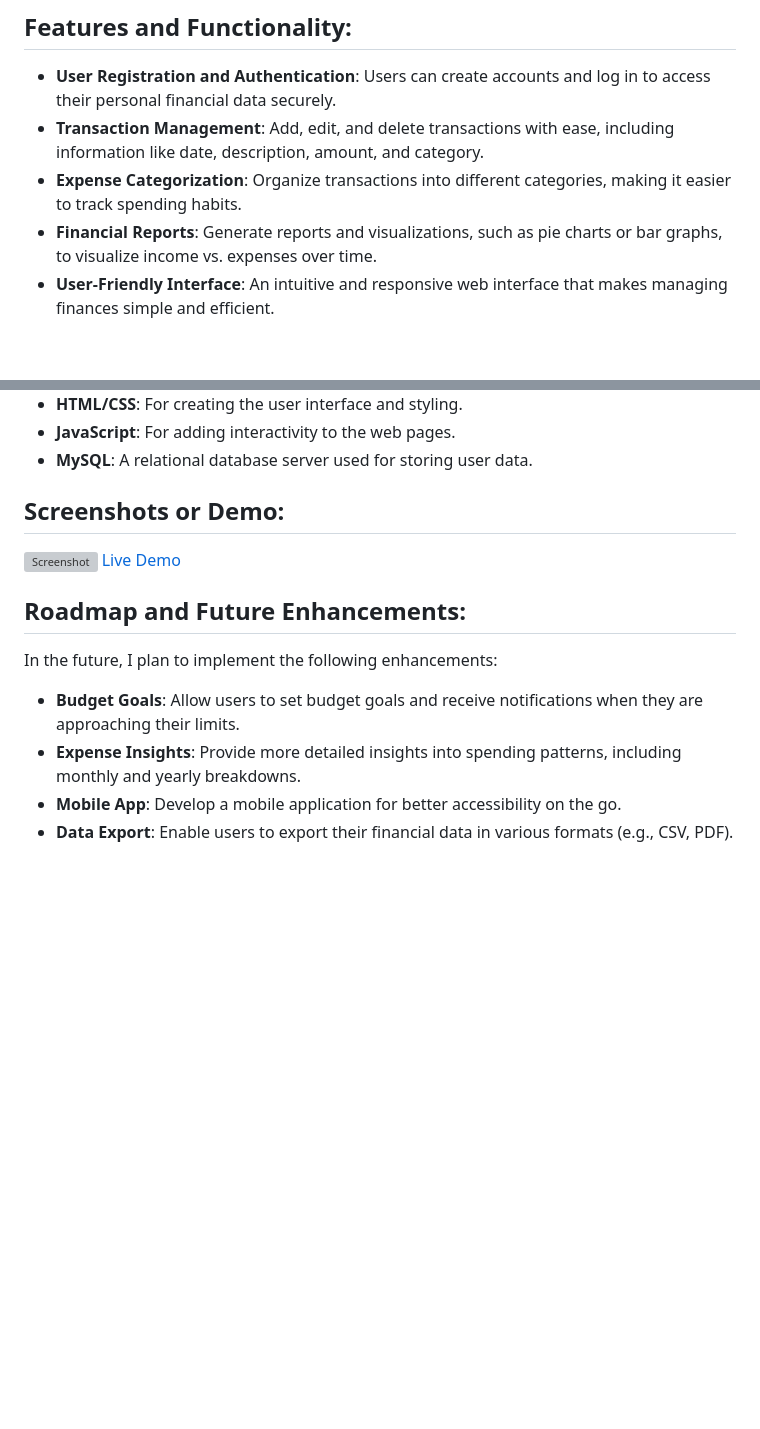
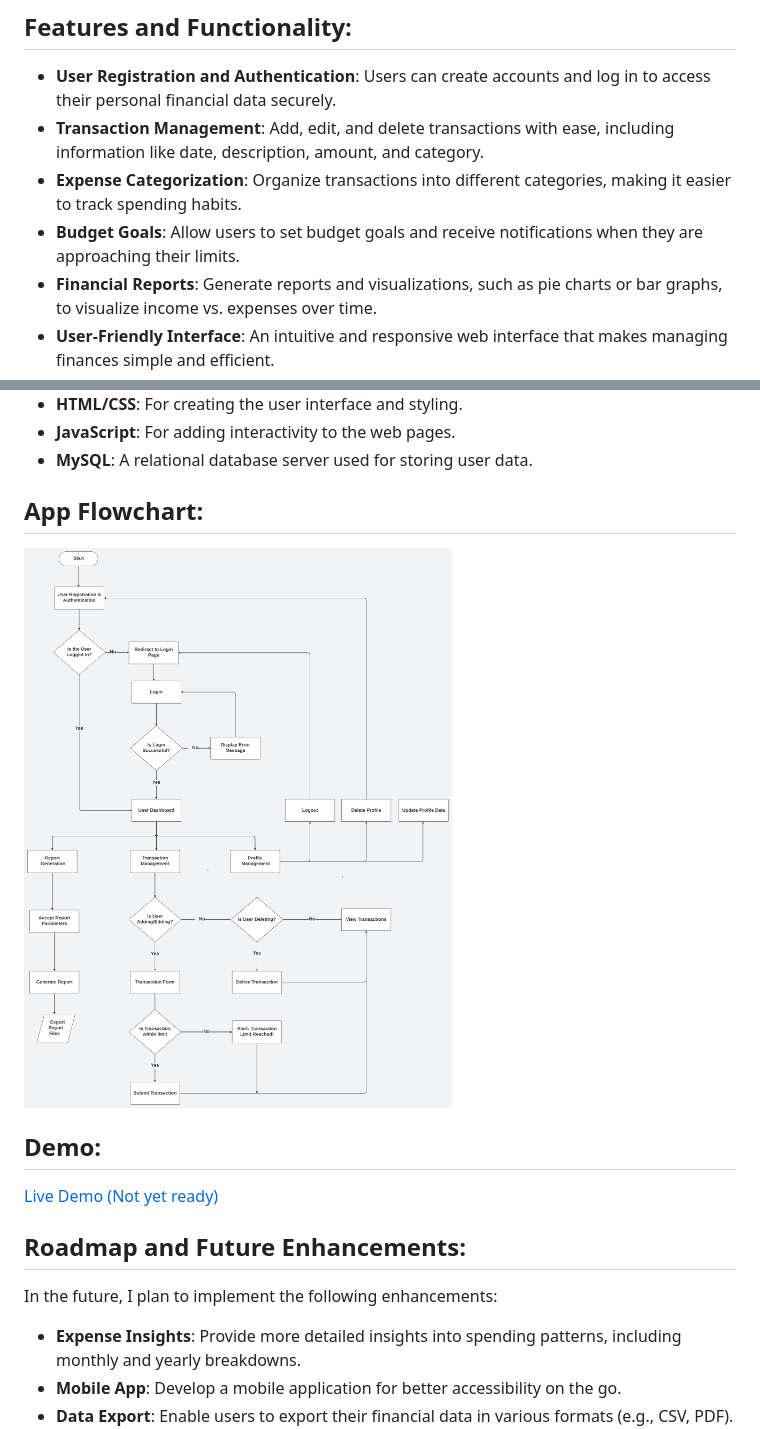
Before and after one commit to yahaiii/alx_capstone_project, a Markdown page: README.md, 2 parts joined by grey strips. Drawn GitHub-style; pictures changed too: flowchart.png (added); blank space fills up the shorter version; grey boxes are pictures that could not be loaded.

Commit message:
add flowchart to README

```diff
--- a/README.md
+++ b/README.md
@@ -7,6 +7,7 @@ The Budget Tracker Application is a web-based financial management tool designed
 - **User Registration and Authentication**: Users can create accounts and log in to access their personal financial data securely.
 - **Transaction Management**: Add, edit, and delete transactions with ease, including information like date, description, amount, and category.
 - **Expense Categorization**: Organize transactions into different categories, making it easier to track spending habits.
+- **Budget Goals**: Allow users to set budget goals and receive notifications when they are approaching their limits.
 - **Financial Reports**: Generate reports and visualizations, such as pie charts or bar graphs, to visualize income vs. expenses over time.
 - **User-Friendly Interface**: An intuitive and responsive web interface that makes managing finances simple and efficient.
 
@@ -18,13 +19,15 @@ The Budget Tracker Application is a web-based financial management tool designed
 - **JavaScript**: For adding interactivity to the web pages.
 - **MySQL**: A relational database server used for storing user data.
 
-## Screenshots or Demo:
-![Screenshot](screenshot.png)
-[Live Demo](https://your-demo-url.com)
+## App Flowchart:
+![Flowchart](flowchart.png)
+
+## Demo:
+[Live Demo (Not yet ready)](#)
 
 ## Roadmap and Future Enhancements:
 In the future, I plan to implement the following enhancements:
-- **Budget Goals**: Allow users to set budget goals and receive notifications when they are approaching their limits.
+
 - **Expense Insights**: Provide more detailed insights into spending patterns, including monthly and yearly breakdowns.
 - **Mobile App**: Develop a mobile application for better accessibility on the go.
 - **Data Export**: Enable users to export their financial data in various formats (e.g., CSV, PDF).
```
